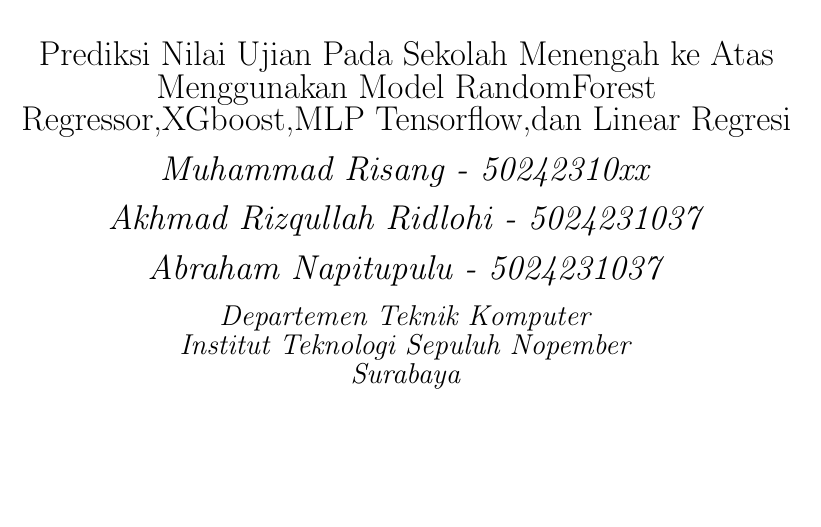
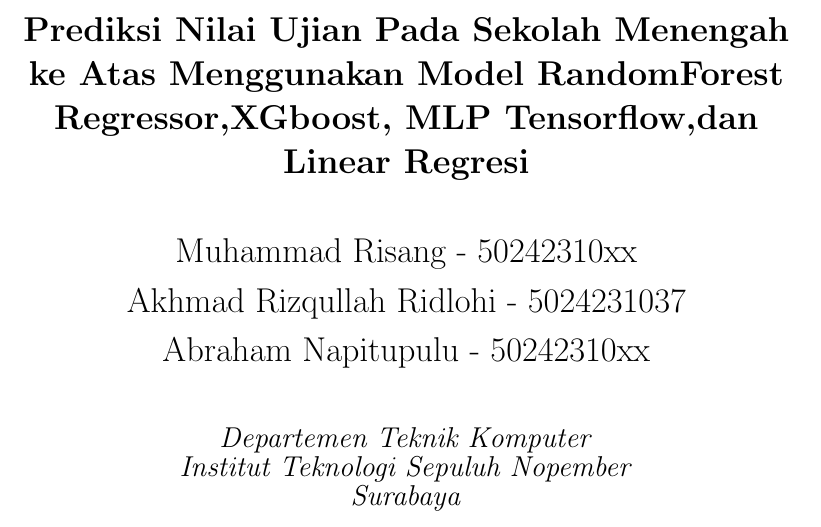
Before and after one commit to DasAuto39/ML, a LaTeX thesis (main.tex): part of page 1 of 18, cut so that both start at the same text. Compiled offline with pdfLaTeX.

Commit message:
Format judul

```diff
--- a/main.tex
+++ b/main.tex
@@ -99,16 +99,20 @@
     {\Huge \textbf{Laporan Final Project}\\[0.3cm]}
     {\Huge \textbf{Machine Learning}}\\[1cm]
 
-    {\Large \textbf{}{Prediksi Nilai Ujian Pada Sekolah Menengah ke Atas Menggunakan Model RandomForest
-    Regressor,XGboost,MLP Tensorflow,dan Linear Regresi}}\\[0.3cm]
-    {\Large \textit{Muhammad Risang - 50242310xx}}\\[0.3cm]
-    {\Large \textit{Akhmad Rizqullah Ridlohi - 5024231037}}\\[0.3cm]
-    {\Large \textit{Abraham Napitupulu - 5024231037}}\\[0.3cm]
+%Judul
+    {\Large \textbf{Prediksi Nilai Ujian Pada Sekolah Menengah ke Atas Menggunakan Model RandomForest Regressor,XGboost,
+    MLP Tensorflow,dan Linear Regresi} \\[1cm]}
+%    {\Large \textbf{ke Atas Menggunakan Model RandomForest} \\[0.1cm]}
+%    {\Large \textbf{Regressor,XGboost,MLP Tensorflow,dan Linear Regresi} \\[0.1cm]}
+
+    {\Large {Muhammad Risang - 50242310xx}}\\[0.3cm]
+    {\Large {Akhmad Rizqullah Ridlohi - 5024231037}}\\[0.3cm]
+    {\Large {Abraham Napitupulu - 50242310xx}}\\[1cm]
 
 
     {\large \textit{Departemen Teknik Komputer}}\\
     {\large \textit{Institut Teknologi Sepuluh Nopember}}\\
-    {\large \textit{Surabaya}}\\[3cm]
+    {\large \textit{Surabaya}}\\[0.3cm]
 
     \hfill Penulis: Kelompok 6\\
     \hfill 20 Juni 2025
```
Also changed, not shown: main.pdf, main.tex (3 more changed lines), 11 other files.
